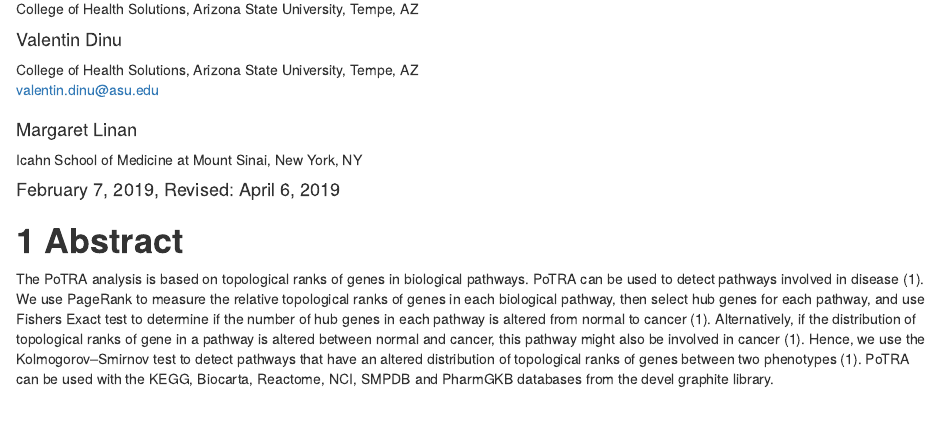
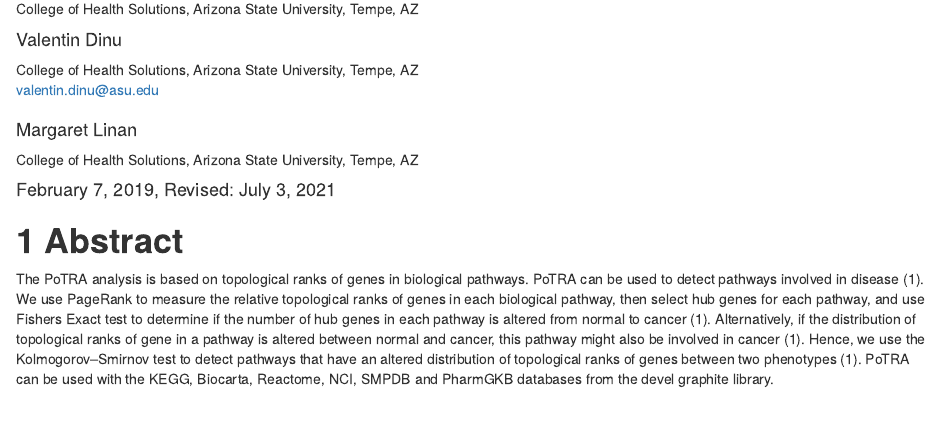
Before and after one commit to bioc/PoTRA, an R Markdown document (vignettes/PoTRA.Rmd): the page in a window 1100 px wide, from 160 px down. Rendered offline with R 4.5, knitr and Pandoc, with nearby package versions; drawn as R Markdown's standard HTML page in place of the format the file asks for; some code elsewhere in the file could not run offline.

Commit message:
Update PoTRA.Rmd

```diff
--- a/vignettes/PoTRA.Rmd
+++ b/vignettes/PoTRA.Rmd
@@ -10,8 +10,8 @@ author:
   affiliation: *id
   email: "valentin.dinu@asu.edu"
 - name: "Margaret Linan"
-  affiliation: "Icahn School of Medicine at Mount Sinai, New York, NY"
-date: "February 7, 2019, Revised: April 6, 2019"
+  affiliation: "College of Health Solutions, Arizona State University, Tempe, AZ"
+date: "February 7, 2019, Revised: July 3, 2021"
 output:
     BiocStyle::html_document:
                     toc: true
```
Also changed, not shown: vignettes/PoTRA.Rmd (2 more changed lines).
